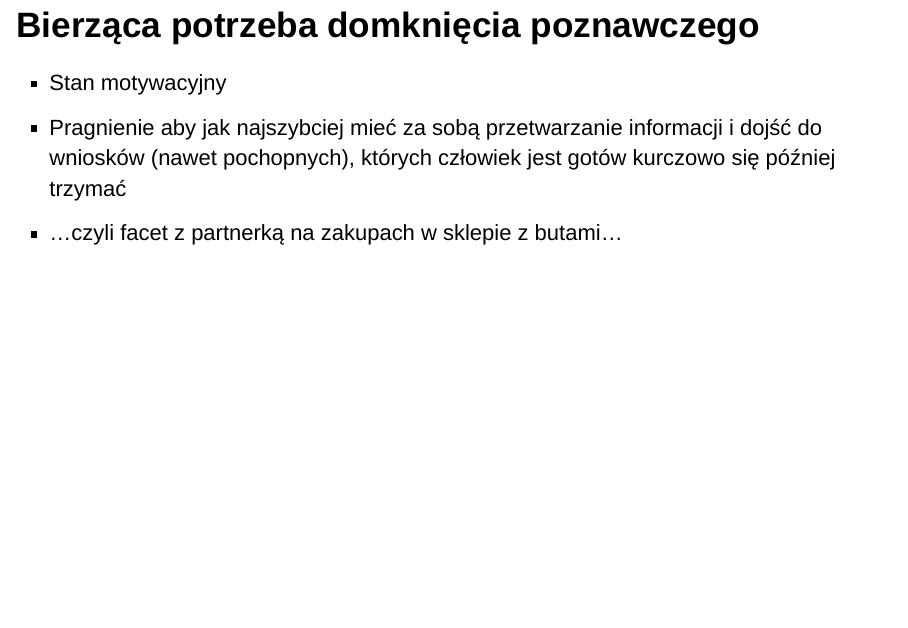
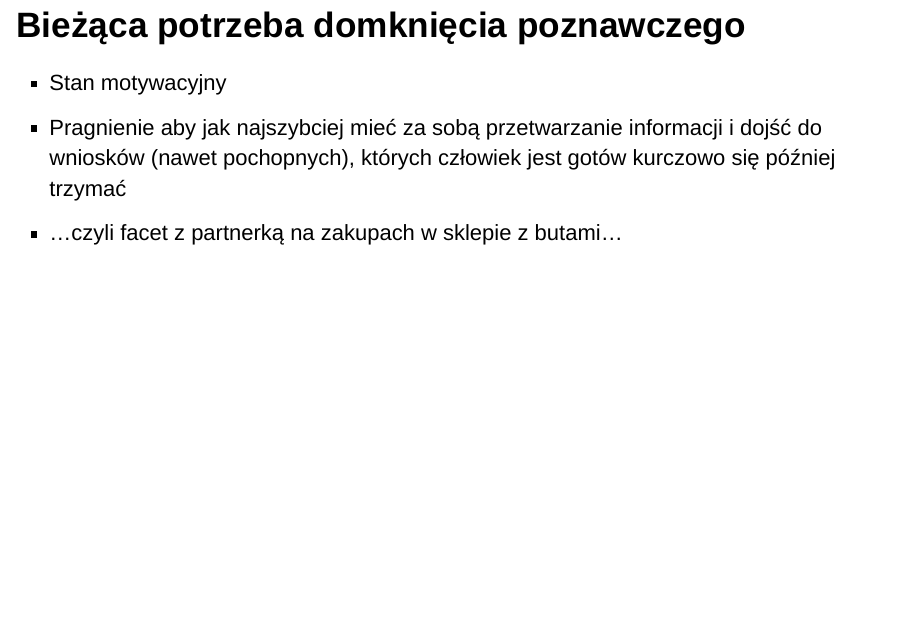
Before and after one commit to zdanowski/wdps, an R Markdown document (02-motywy.Rmd): page 28 of 36. Rendered offline with R 4.5, knitr and Pandoc, with nearby package versions; drawn as Slidy slides in place of the format the file asks for.

Commit message:
bieŻąca

```diff
--- a/02-motywy.Rmd
+++ b/02-motywy.Rmd
@@ -154,7 +154,7 @@ Nauczyciele akademiccy – M=144.1; SD = 16.5
 - (-) Potrzeba porządku i przewidywalności
 - (-) Skłonność do upraszczania informacji
 
-## Bierząca potrzeba domknięcia poznawczego
+## Bieżąca potrzeba domknięcia poznawczego
 - Stan motywacyjny
 - Pragnienie aby jak najszybciej mieć za sobą przetwarzanie informacji i dojść do wniosków (nawet pochopnych), których człowiek jest gotów kurczowo się później trzymać
 - …czyli facet z partnerką na zakupach w sklepie z butami…
```
